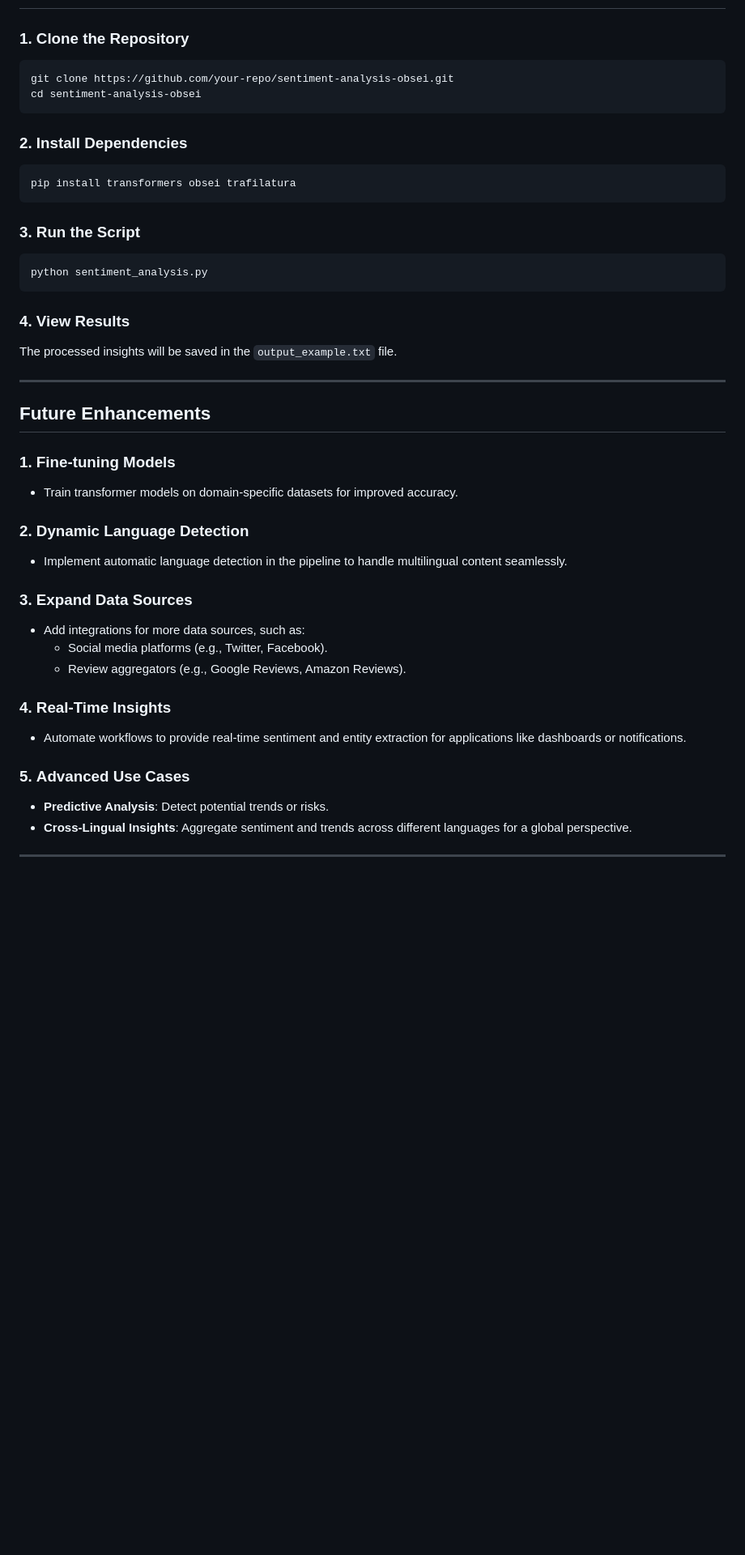
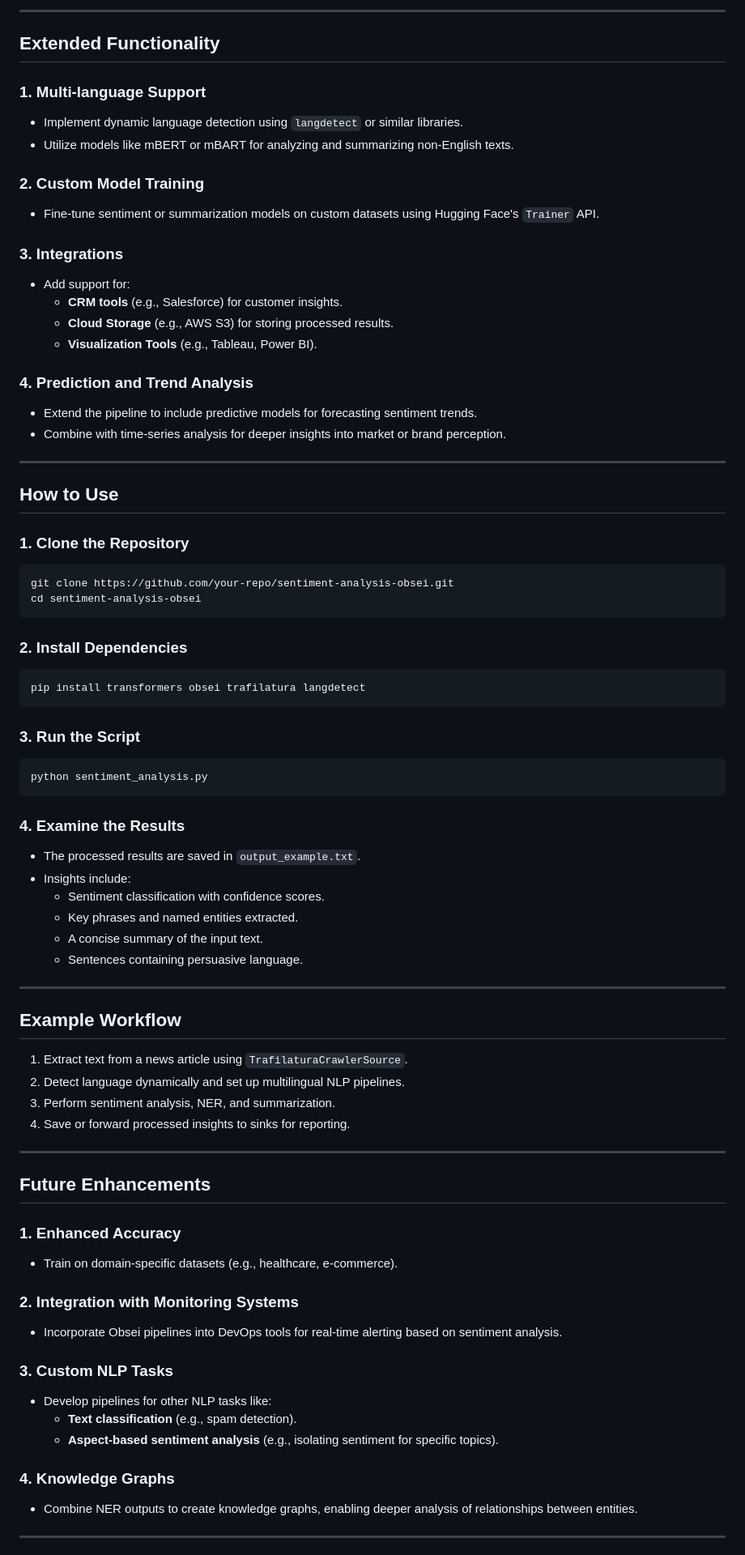
Before and after one commit to Lelekhoa1812/Sentiment-Analysis-with-Obsei, a Markdown page: README.md, the part around the change printed below. Shown: that part at 81% size. Rendered like a GitHub page; blank space fills up the shorter version.

````diff
--- a/README.md
+++ b/README.md
@@ -96,3 +123,27 @@ Obsei simplifies the complex process of setting up NLP pipelines by integrating:
+---
+
+## **Extended Functionality**
+
+### 1. **Multi-language Support**
+- Implement dynamic language detection using `langdetect` or similar libraries.
+- Utilize models like mBERT or mBART for analyzing and summarizing non-English texts.
+
+### 2. **Custom Model Training**
+- Fine-tune sentiment or summarization models on custom datasets using Hugging Face's `Trainer` API.
+
+### 3. **Integrations**
+- Add support for:
+  - **CRM tools** (e.g., Salesforce) for customer insights.
+  - **Cloud Storage** (e.g., AWS S3) for storing processed results.
+  - **Visualization Tools** (e.g., Tableau, Power BI).
+
+### 4. **Prediction and Trend Analysis**
+- Extend the pipeline to include predictive models for forecasting sentiment trends.
+- Combine with time-series analysis for deeper insights into market or brand perception.
+
+---
+
+## **How to Use**
 
 ### 1. **Clone the Repository**
 ```bash
@@ -102,7 +153,7 @@ cd sentiment-analysis-obsei
 
 ### 2. **Install Dependencies**
 ```bash
-pip install transformers obsei trafilatura
+pip install transformers obsei trafilatura langdetect
 ```
 
 ### 3. **Run the Script**
@@ -110,29 +161,39 @@ pip install transformers obsei trafilatura
 python sentiment_analysis.py
 ```
 
-### 4. **View Results**
-The processed insights will be saved in the `output_example.txt` file.
+### 4. **Examine the Results**
+- The processed results are saved in `output_example.txt`.
+- Insights include:
+  - Sentiment classification with confidence scores.
+  - Key phrases and named entities extracted.
+  - A concise summary of the input text.
+  - Sentences containing persuasive language.
+
+---
+
+## **Example Workflow**
+1. Extract text from a news article using `TrafilaturaCrawlerSource`.
+2. Detect language dynamically and set up multilingual NLP pipelines.
+3. Perform sentiment analysis, NER, and summarization.
+4. Save or forward processed insights to sinks for reporting.
 
 ---
 
 ## **Future Enhancements**
-### 1. **Fine-tuning Models**
-- Train transformer models on domain-specific datasets for improved accuracy.
 
-### 2. **Dynamic Language Detection**
-- Implement automatic language detection in the pipeline to handle multilingual content seamlessly.
+### 1. **Enhanced Accuracy**
+- Train on domain-specific datasets (e.g., healthcare, e-commerce).
 
-### 3. **Expand Data Sources**
-- Add integrations for more data sources, such as:
-  - Social media platforms (e.g., Twitter, Facebook).
-  - Review aggregators (e.g., Google Reviews, Amazon Reviews).
+### 2. **Integration with Monitoring Systems**
+- Incorporate Obsei pipelines into DevOps tools for real-time alerting based on sentiment analysis.
 
-### 4. **Real-Time Insights**
-- Automate workflows to provide real-time sentiment and entity extraction for applications like dashboards or notifications.
+### 3. **Custom NLP Tasks**
+- Develop pipelines for other NLP tasks like:
+  - **Text classification** (e.g., spam detection).
+  - **Aspect-based sentiment analysis** (e.g., isolating sentiment for specific topics).
 
-### 5. **Advanced Use Cases**
-- **Predictive Analysis**: Detect potential trends or risks.
-- **Cross-Lingual Insights**: Aggregate sentiment and trends across different languages for a global perspective.
+### 4. **Knowledge Graphs**
+- Combine NER outputs to create knowledge graphs, enabling deeper analysis of relationships between entities.
 
 ---
 
````
Also changed, not shown: other parts of README.md (+90 -63 lines), imgsrc/obsei_diagram.png (added), 1 other file.
